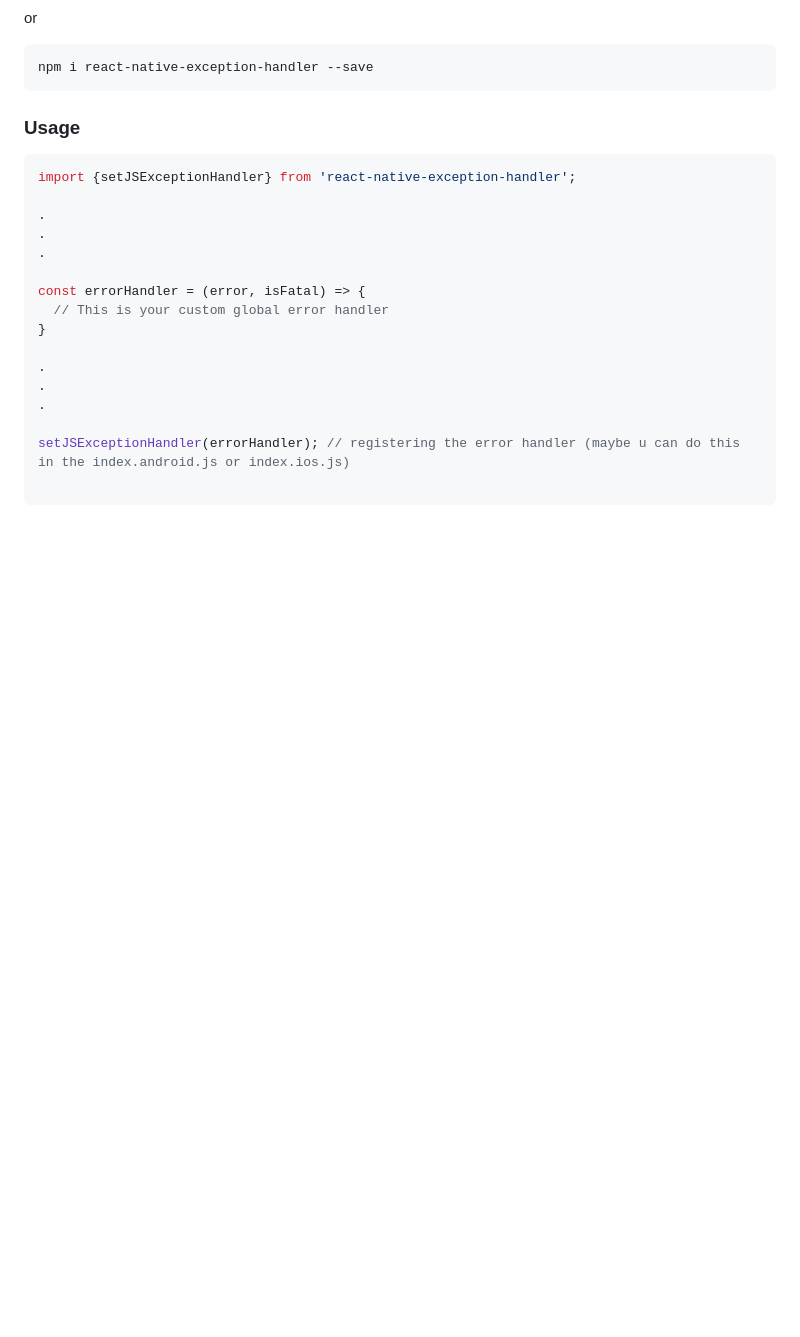
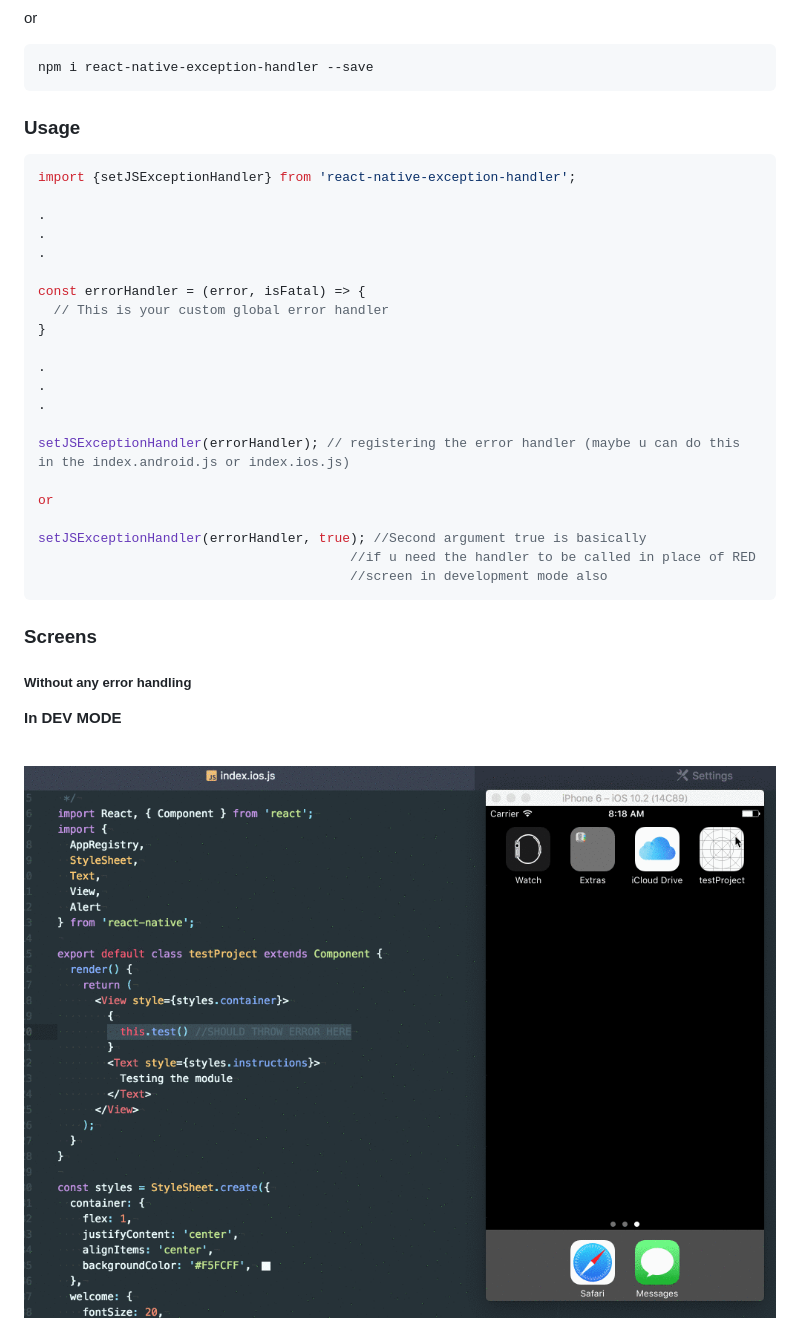
Before and after one commit to a7ul/react-native-exception-handler, a Markdown page: README.md, the part around one of its changes. Drawn GitHub-style; pictures changed too: screens/WITHOUT_DEV.gif (added); blank space fills up the shorter version.

Commit message:
Readme done

````diff
--- a/README.md
+++ b/README.md
@@ -43,5 +43,24 @@ const errorHandler = (error, isFatal) => {
 
 setJSExceptionHandler(errorHandler); // registering the error handler (maybe u can do this in the index.android.js or index.ios.js)
 
+or
+
+setJSExceptionHandler(errorHandler, true); //Second argument true is basically
+                                        //if u need the handler to be called in place of RED
+                                        //screen in development mode also
 ```
 
+
+### Screens
+
+##### Without any error handling
+
+**In DEV MODE**
+
+<br>
+
+<div style="text-align:center">
+  <img src="/screens/WITHOUT_DEV.gif" style="width: 50%;display: inline;">
+</div>
+<br>
+
````
Also changed, not shown: other parts of README.md (+18 -1 lines), screens/WITHOUT_PROD.gif (added), screens/WITH_EH.gif (added), 2 other files.
